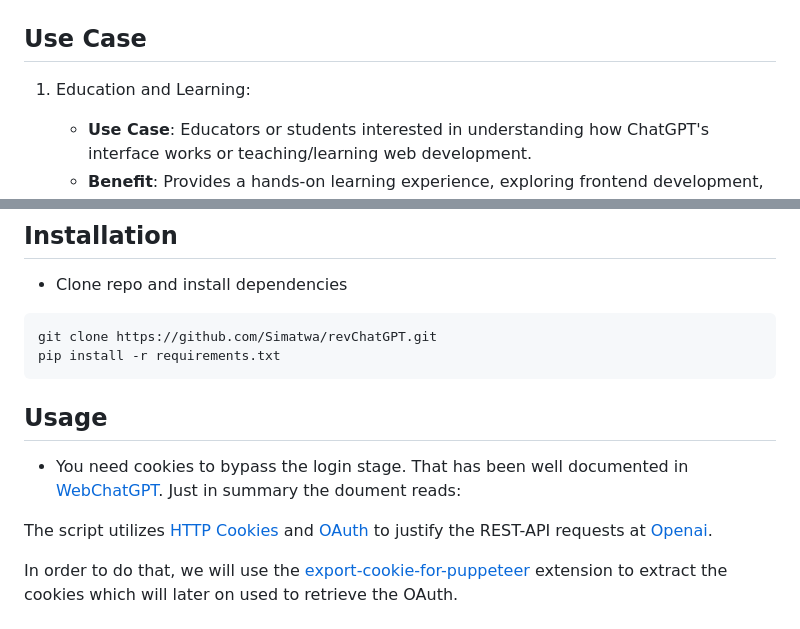
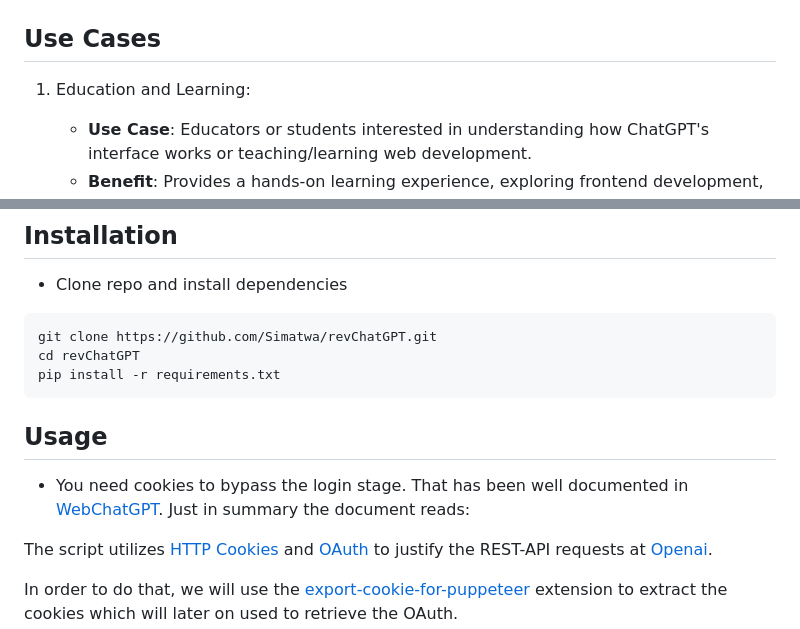
Before and after one commit to Simatwa/revChatGPT, a Markdown page: README.md, 2 parts joined by grey strips. Drawn GitHub-style.

````diff
--- a/README.md
+++ b/README.md
@@ -20,7 +20,7 @@ This project provides a customizable web interface for ChatGPT, allowing you to
 </p>
 
 
-## **Use Case**
+## **Use Cases**
 
 1. Education and Learning:
    - **Use Case**: Educators or students interested in understanding how ChatGPT's interface works or teaching/learning web development.
@@ -49,12 +49,13 @@ This project provides a customizable web interface for ChatGPT, allowing you to
 
 ```
 git clone https://github.com/Simatwa/revChatGPT.git
+cd revChatGPT
 pip install -r requirements.txt
 ```
 
 ## Usage
 
-- You need cookies to bypass the login stage. That has been well documented in [WebChatGPT](https://github.com/Simatwa/WebChatGPT). Just in summary the doument reads:
+- You need cookies to bypass the login stage. That has been well documented in [WebChatGPT](https://github.com/Simatwa/WebChatGPT). Just in summary the document reads:
 
 The script utilizes [HTTP Cookies](https://en.wikipedia.org/wiki/HTTP_cookie) and [OAuth](https://en.wikipedia.org/wiki/OAuth) to justify the REST-API requests at [Openai](https://openai.com).
 
````
